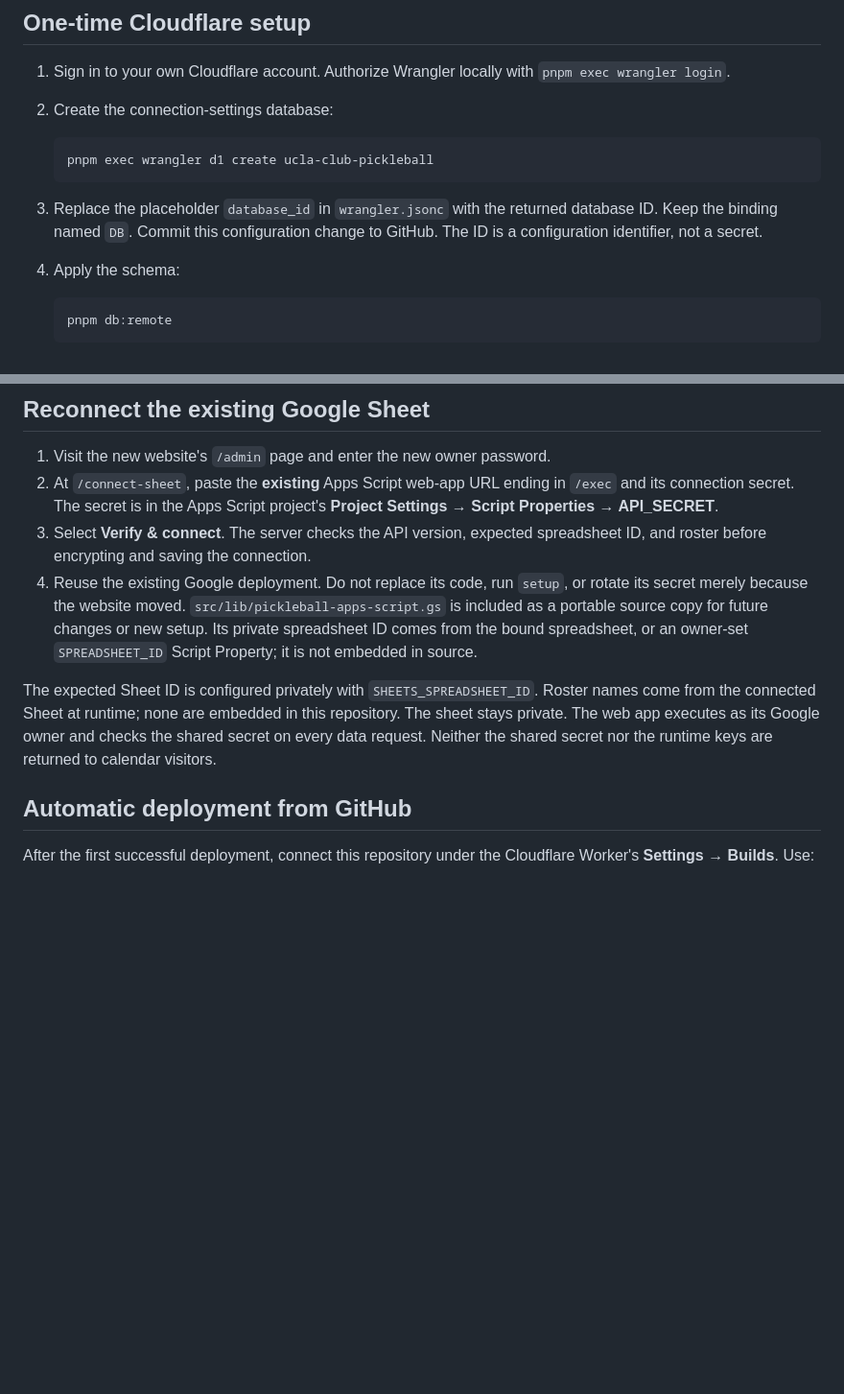
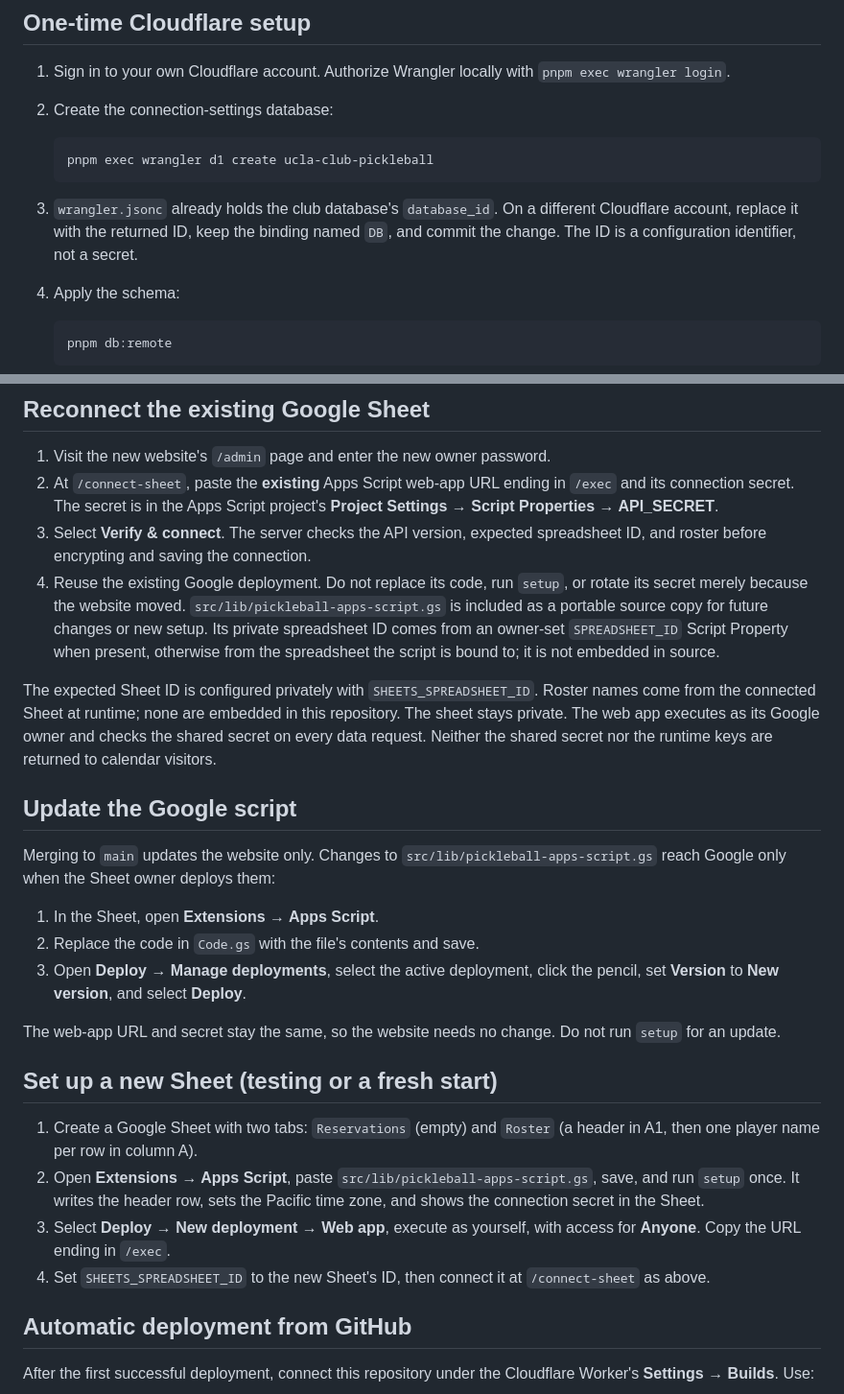
Before and after one commit to JaredAnimal/UCLAPickleball, a Markdown page: README.md, 2 parts joined by grey strips. Shown at 96% size. Rendered like a GitHub page; blank space fills up the shorter version.

Commit message:
Document Google script updates and new-Sheet setup in the README
- How the owner deploys a new version of the Apps Script (same URL and
  secret, no setup).
- How to create the Reservations and Roster tabs for a test or new Sheet.
- The D1 database_id is already configured; the spreadsheet ID property
  is checked before the bound spreadsheet.

Co-Authored-By: Claude Opus 5.5 (1M context) <noreply@anthropic.com>

````diff
--- a/README.md
+++ b/README.md
@@ -54,7 +54,7 @@ This type-checks the Worker, tests the Apps Script reservation rules and calenda
    pnpm exec wrangler d1 create ucla-club-pickleball
    ```
 
-3. Replace the placeholder `database_id` in `wrangler.jsonc` with the returned database ID. Keep the binding named `DB`. Commit this configuration change to GitHub. The ID is a configuration identifier, not a secret.
+3. `wrangler.jsonc` already holds the club database's `database_id`. On a different Cloudflare account, replace it with the returned ID, keep the binding named `DB`, and commit the change. The ID is a configuration identifier, not a secret.
 4. Apply the schema:
 
    ```sh
@@ -91,9 +91,26 @@ Keep the encryption key stable after connecting the Sheet. Replacing it requires
 1. Visit the new website's `/admin` page and enter the new owner password.
 2. At `/connect-sheet`, paste the **existing** Apps Script web-app URL ending in `/exec` and its connection secret. The secret is in the Apps Script project's **Project Settings → Script Properties → API_SECRET**.
 3. Select **Verify & connect**. The server checks the API version, expected spreadsheet ID, and roster before encrypting and saving the connection.
-4. Reuse the existing Google deployment. Do not replace its code, run `setup`, or rotate its secret merely because the website moved. `src/lib/pickleball-apps-script.gs` is included as a portable source copy for future changes or new setup. Its private spreadsheet ID comes from the bound spreadsheet, or an owner-set `SPREADSHEET_ID` Script Property; it is not embedded in source.
+4. Reuse the existing Google deployment. Do not replace its code, run `setup`, or rotate its secret merely because the website moved. `src/lib/pickleball-apps-script.gs` is included as a portable source copy for future changes or new setup. Its private spreadsheet ID comes from an owner-set `SPREADSHEET_ID` Script Property when present, otherwise from the spreadsheet the script is bound to; it is not embedded in source.
 
 The expected Sheet ID is configured privately with `SHEETS_SPREADSHEET_ID`. Roster names come from the connected Sheet at runtime; none are embedded in this repository. The sheet stays private. The web app executes as its Google owner and checks the shared secret on every data request. Neither the shared secret nor the runtime keys are returned to calendar visitors.
+
+## Update the Google script
+
+Merging to `main` updates the website only. Changes to `src/lib/pickleball-apps-script.gs` reach Google only when the Sheet owner deploys them:
+
+1. In the Sheet, open **Extensions → Apps Script**.
+2. Replace the code in `Code.gs` with the file's contents and save.
+3. Open **Deploy → Manage deployments**, select the active deployment, click the pencil, set **Version** to **New version**, and select **Deploy**.
+
+The web-app URL and secret stay the same, so the website needs no change. Do not run `setup` for an update.
+
+## Set up a new Sheet (testing or a fresh start)
+
+1. Create a Google Sheet with two tabs: `Reservations` (empty) and `Roster` (a header in A1, then one player name per row in column A).
+2. Open **Extensions → Apps Script**, paste `src/lib/pickleball-apps-script.gs`, save, and run `setup` once. It writes the header row, sets the Pacific time zone, and shows the connection secret in the Sheet.
+3. Select **Deploy → New deployment → Web app**, execute as yourself, with access for **Anyone**. Copy the URL ending in `/exec`.
+4. Set `SHEETS_SPREADSHEET_ID` to the new Sheet's ID, then connect it at `/connect-sheet` as above.
 
 ## Automatic deployment from GitHub
 
````
